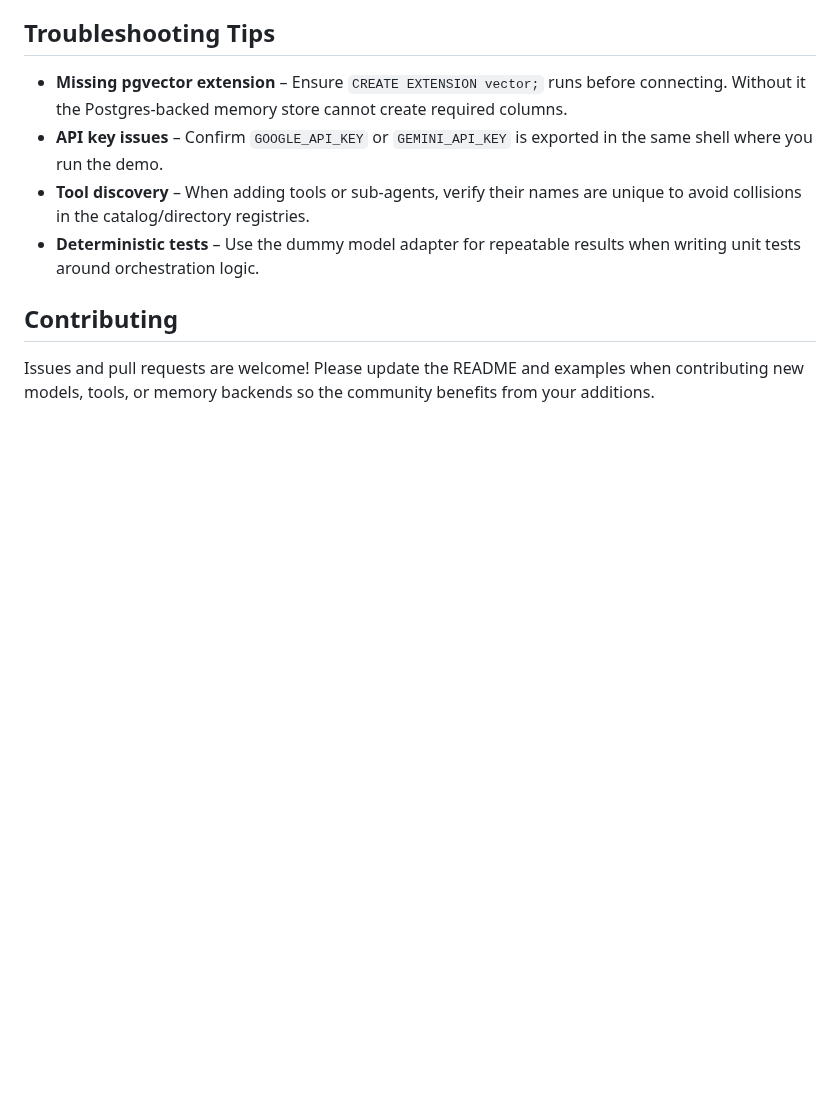
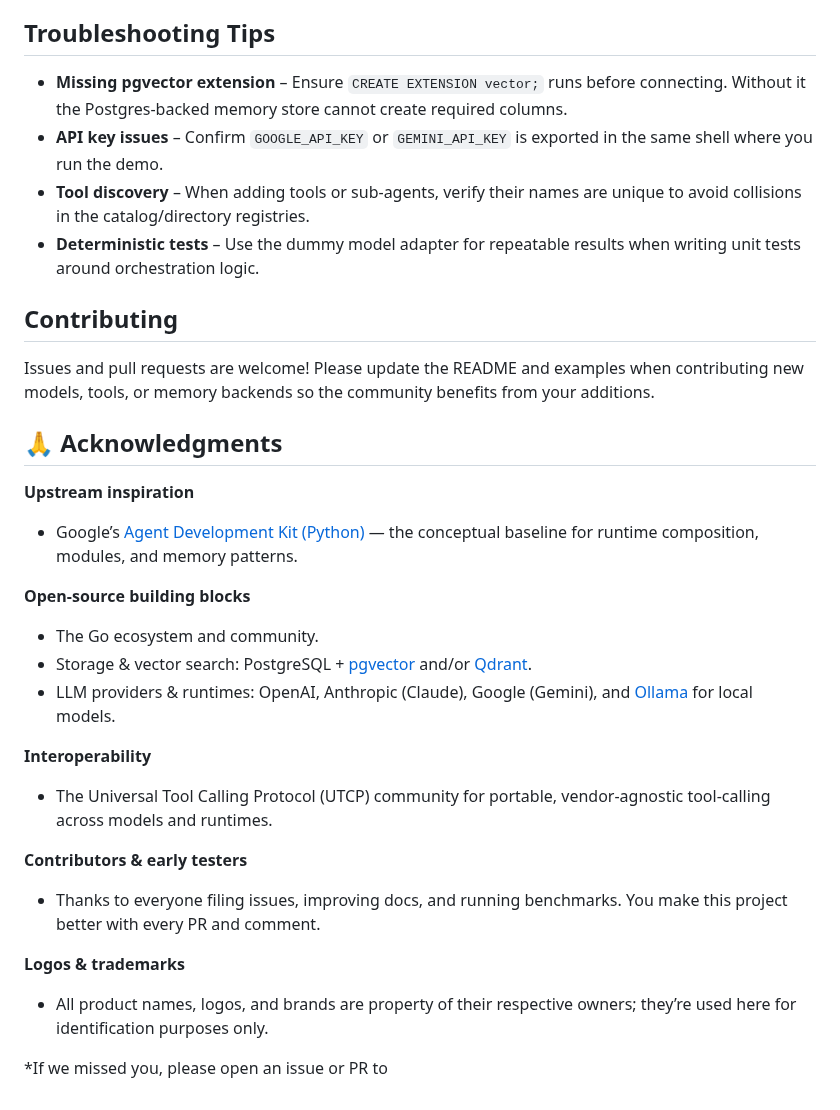
Before and after one commit to Protocol-Lattice/go-agent, a Markdown page: README.md, the part around the change. Rendered like a GitHub page; blank space fills up the shorter version.

```diff
--- a/README.md
+++ b/README.md
@@ -151,3 +151,24 @@ Swarm uses `memory.SharedSession` on top of the session memory engine to read/wr
 
 ## Contributing
 Issues and pull requests are welcome! Please update the README and examples when contributing new models, tools, or memory backends so the community benefits from your additions.
+
+## 🙏 Acknowledgments
+
+**Upstream inspiration**
+- Google’s [Agent Development Kit (Python)](https://github.com/googleapis/agent-development-kit) — the conceptual baseline for runtime composition, modules, and memory patterns.
+
+**Open-source building blocks**
+- The Go ecosystem and community.
+- Storage & vector search: PostgreSQL + [pgvector](https://github.com/pgvector/pgvector) and/or [Qdrant](https://qdrant.tech).
+- LLM providers & runtimes: OpenAI, Anthropic (Claude), Google (Gemini), and [Ollama](https://ollama.com) for local models.
+
+**Interoperability**
+- The Universal Tool Calling Protocol (UTCP) community for portable, vendor-agnostic tool-calling across models and runtimes.
+
+**Contributors & early testers**
+- Thanks to everyone filing issues, improving docs, and running benchmarks. You make this project better with every PR and comment.
+
+**Logos & trademarks**
+- All product names, logos, and brands are property of their respective owners; they’re used here for identification purposes only.
+
+*If we missed you, please open an issue or PR to
```
